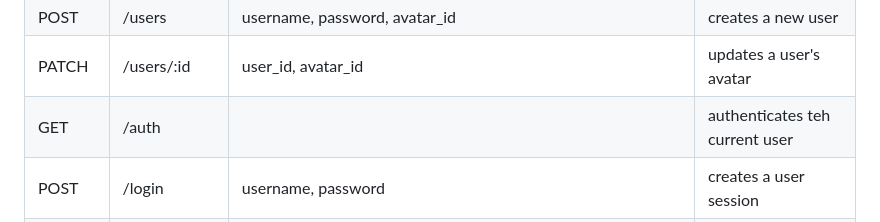
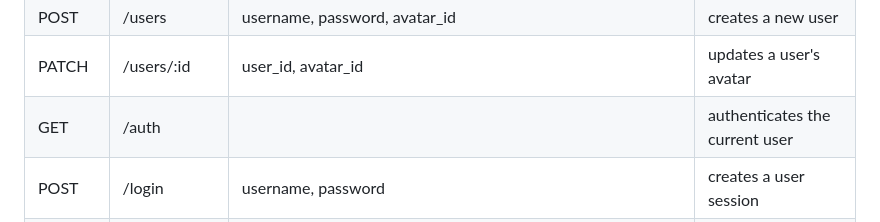
Before and after one commit to alexisfonte/simply-sweet, a Markdown page: README.md, the part around the change. Rendered like a GitHub page.

```diff
--- a/README.md
+++ b/README.md
@@ -88,7 +88,7 @@ Users will be able to:
 | GET    | /users/:id     | user_id                                                                                                                                                          | returns a user and their recipes |
 | POST   | /users         | username, password, avatar_id                                                                                                                                    | creates a new user               |
 | PATCH  | /users/:id     | user_id, avatar_id                                                                                                                                               | updates a user's avatar          |
-| GET    | /auth          |                                                                                                                                                                  | authenticates teh current user   |
+| GET    | /auth          |                                                                                                                                                                  | authenticates the current user   |
 | POST   | /login         | username, password                                                                                                                                               | creates a user session           |
 | DELETE | /logout        |                                                                                                                                                                  | deletes a user session           |
 
```
